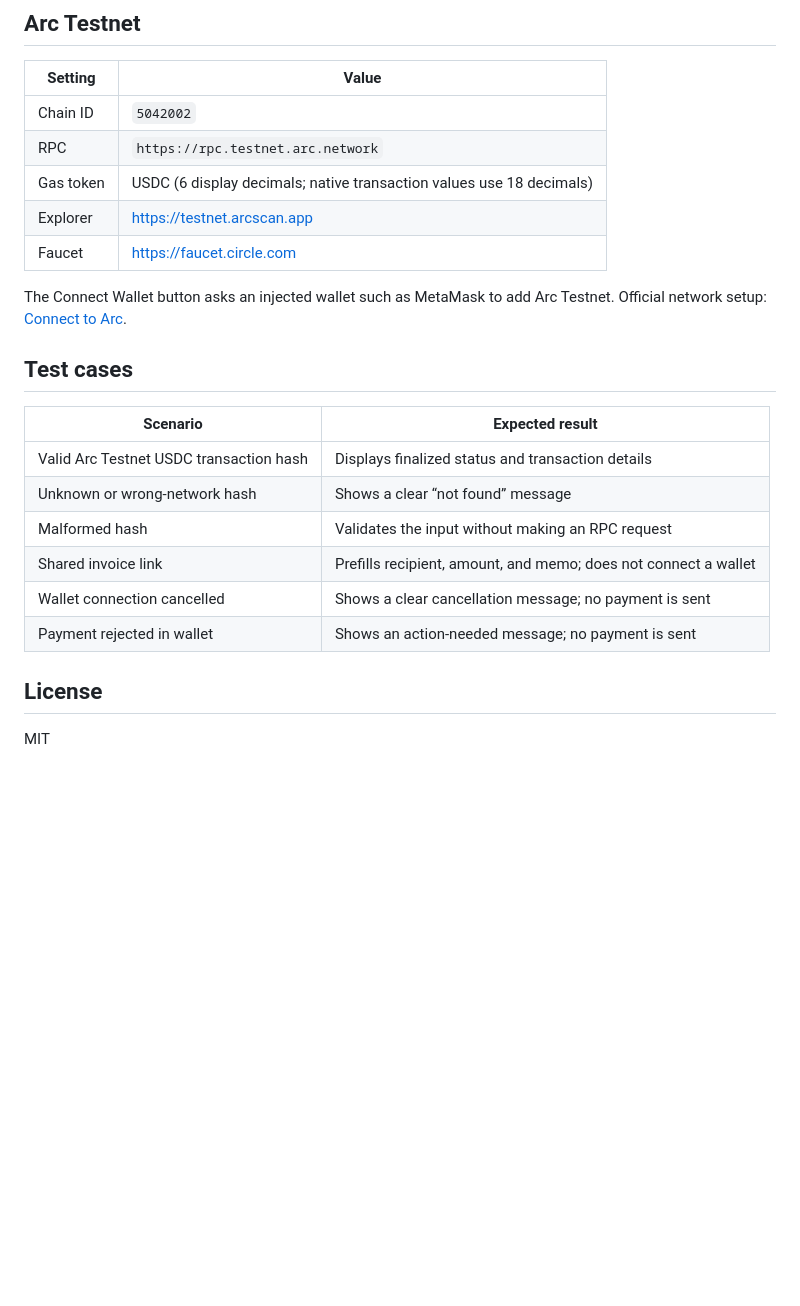
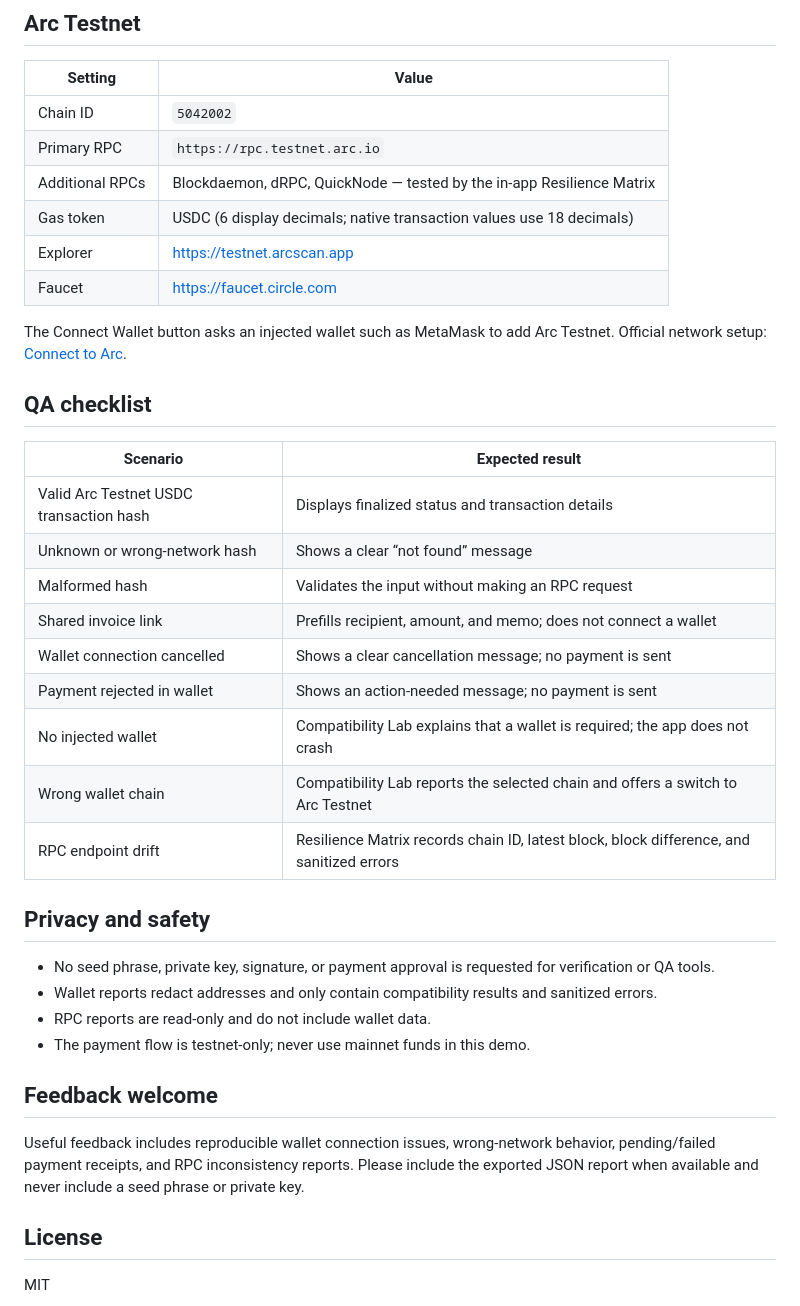
Before and after one commit to vlsss12/arcinvoice, a Markdown page: README.md, the part around one of its changes. GitHub-like rendering; blank space fills up the shorter version.

```diff
--- a/README.md
+++ b/README.md
@@ -42,14 +48,15 @@ The code makes a direct native USDC payment on Arc Testnet, then links the submi
 | Setting | Value |
 | --- | --- |
 | Chain ID | `5042002` |
-| RPC | `https://rpc.testnet.arc.network` |
+| Primary RPC | `https://rpc.testnet.arc.io` |
+| Additional RPCs | Blockdaemon, dRPC, QuickNode — tested by the in-app Resilience Matrix |
 | Gas token | USDC (6 display decimals; native transaction values use 18 decimals) |
 | Explorer | https://testnet.arcscan.app |
 | Faucet | https://faucet.circle.com |
 
 The Connect Wallet button asks an injected wallet such as MetaMask to add Arc Testnet. Official network setup: [Connect to Arc](https://docs.arc.io/arc/references/connect-to-arc).
 
-## Test cases
+## QA checklist
 
 | Scenario | Expected result |
 | --- | --- |
@@ -59,6 +66,20 @@ The Connect Wallet button asks an injected wallet such as MetaMask to add Arc Te
 | Shared invoice link | Prefills recipient, amount, and memo; does not connect a wallet |
 | Wallet connection cancelled | Shows a clear cancellation message; no payment is sent |
 | Payment rejected in wallet | Shows an action-needed message; no payment is sent |
+| No injected wallet | Compatibility Lab explains that a wallet is required; the app does not crash |
+| Wrong wallet chain | Compatibility Lab reports the selected chain and offers a switch to Arc Testnet |
+| RPC endpoint drift | Resilience Matrix records chain ID, latest block, block difference, and sanitized errors |
+
+## Privacy and safety
+
+- No seed phrase, private key, signature, or payment approval is requested for verification or QA tools.
+- Wallet reports redact addresses and only contain compatibility results and sanitized errors.
+- RPC reports are read-only and do not include wallet data.
+- The payment flow is testnet-only; never use mainnet funds in this demo.
+
+## Feedback welcome
+
+Useful feedback includes reproducible wallet connection issues, wrong-network behavior, pending/failed payment receipts, and RPC inconsistency reports. Please include the exported JSON report when available and never include a seed phrase or private key.
 
 ## License
 
```
Also changed, not shown: other parts of README.md (+13 -7 lines).
